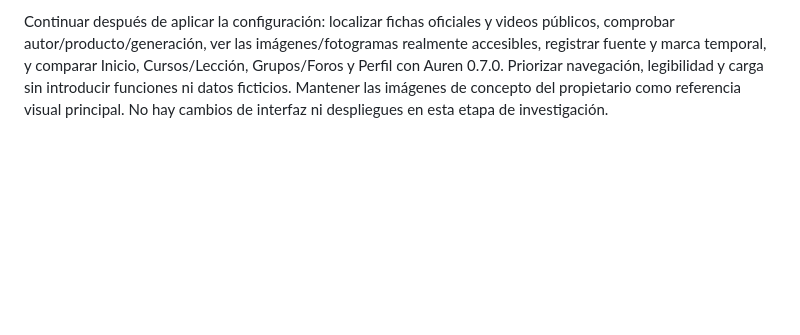
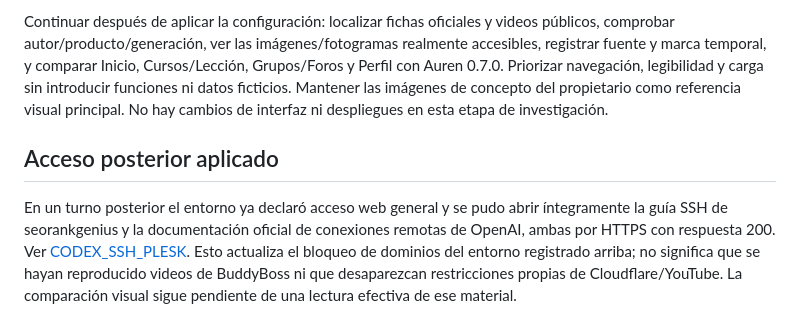
Before and after one commit to PedroDaran2405/Auren, a Markdown page: docs/PUBLIC_REFERENCE_REVIEW_2026-10-23.md, the part around the change. Drawn GitHub-style; blank space fills up the shorter version.

Commit message:
Review Plesk SSH guide against official remote connection docs

```diff
--- a/docs/PUBLIC_REFERENCE_REVIEW_2026-10-23.md
+++ b/docs/PUBLIC_REFERENCE_REVIEW_2026-10-23.md
@@ -27,3 +27,7 @@ WordPress.org redirigió la URL ensayada de BuddyBoss Platform a resultados de b
 Se guardó un borrador que conserva los destinos anteriores, incluidos IONOS, y añade `www.google.com`, `www.bing.com`, `play.google.com`, `apps.apple.com`, `play-lh.googleusercontent.com` e `is1-ssl.mzstatic.com`. El servicio confirmó `status=saved` y `requires_publish=true`. Guardar el borrador no habilita la red del proceso ni evita Cloudflare. Las fichas/capturas de las tiendas aún no fueron consultadas; no se inventan IDs de aplicaciones.
 
 Continuar después de aplicar la configuración: localizar fichas oficiales y videos públicos, comprobar autor/producto/generación, ver las imágenes/fotogramas realmente accesibles, registrar fuente y marca temporal, y comparar Inicio, Cursos/Lección, Grupos/Foros y Perfil con Auren 0.7.0. Priorizar navegación, legibilidad y carga sin introducir funciones ni datos ficticios. Mantener las imágenes de concepto del propietario como referencia visual principal. No hay cambios de interfaz ni despliegues en esta etapa de investigación.
+
+## Acceso posterior aplicado
+
+En un turno posterior el entorno ya declaró acceso web general y se pudo abrir íntegramente la guía SSH de seorankgenius y la documentación oficial de conexiones remotas de OpenAI, ambas por HTTPS con respuesta 200. Ver [CODEX_SSH_PLESK](CODEX_SSH_PLESK.md). Esto actualiza el bloqueo de dominios del entorno registrado arriba; no significa que se hayan reproducido videos de BuddyBoss ni que desaparezcan restricciones propias de Cloudflare/YouTube. La comparación visual sigue pendiente de una lectura efectiva de ese material.
```
Also changed, not shown: docs/CODEX_SSH_PLESK.md (added, +36 -0 lines).
